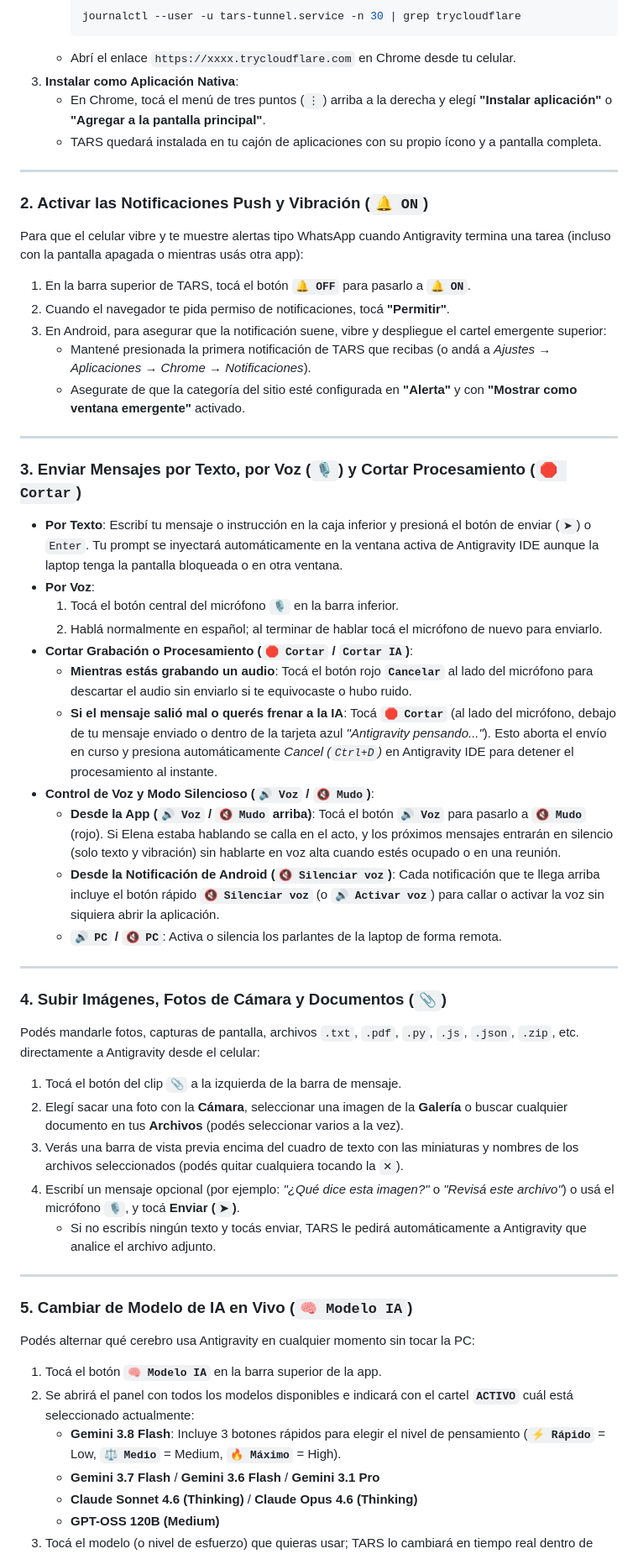
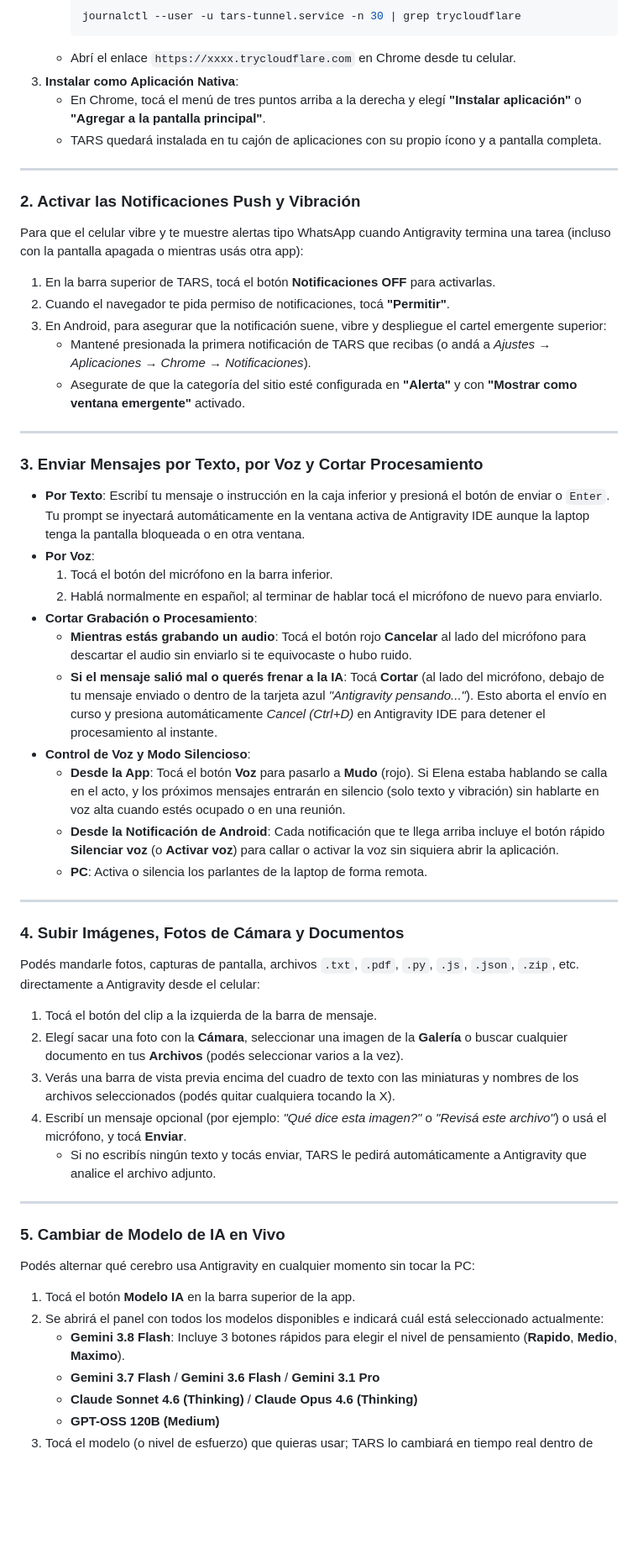
Before and after one commit to santiagopradorodriguez/Jarvis-AI, a Markdown page: README.md, the part around one of its changes. Shown at 84% size. GitHub-like rendering; blank space fills up the shorter version.

Commit message:
docs: remove emojis from README

````diff
--- a/README.md
+++ b/README.md
@@ -104,15 +104,15 @@ Podés acceder a TARS tanto dentro de tu casa como desde la calle (colectivo, da
      ```
    - Abrí el enlace `https://xxxx.trycloudflare.com` en Chrome desde tu celular.
 3. **Instalar como Aplicación Nativa**:
-   - En Chrome, tocá el menú de tres puntos (`⋮`) arriba a la derecha y elegí **"Instalar aplicación"** o **"Agregar a la pantalla principal"**.
+   - En Chrome, tocá el menú de tres puntos arriba a la derecha y elegí **"Instalar aplicación"** o **"Agregar a la pantalla principal"**.
    - TARS quedará instalada en tu cajón de aplicaciones con su propio ícono y a pantalla completa.
 
 ---
 
-### 2. Activar las Notificaciones Push y Vibración (`🔔 ON`)
+### 2. Activar las Notificaciones Push y Vibración
 Para que el celular vibre y te muestre alertas tipo WhatsApp cuando Antigravity termina una tarea (incluso con la pantalla apagada o mientras usás otra app):
 
-1. En la barra superior de TARS, tocá el botón **`🔔 OFF`** para pasarlo a **`🔔 ON`**.
+1. En la barra superior de TARS, tocá el botón **Notificaciones OFF** para activarlas.
 2. Cuando el navegador te pida permiso de notificaciones, tocá **"Permitir"**.
 3. En Android, para asegurar que la notificación suene, vibre y despliegue el cartel emergente superior:
    - Mantené presionada la primera notificación de TARS que recibas (o andá a *Ajustes → Aplicaciones → Chrome → Notificaciones*).
@@ -120,38 +120,38 @@ Para que el celular vibre y te muestre alertas tipo WhatsApp cuando Antigravity
 
 ---
 
-### 3. Enviar Mensajes por Texto, por Voz (`🎙️`) y Cortar Procesamiento (`🛑 Cortar`)
-- **Por Texto**: Escribí tu mensaje o instrucción en la caja inferior y presioná el botón de enviar (`➤`) o `Enter`. Tu prompt se inyectará automáticamente en la ventana activa de Antigravity IDE aunque la laptop tenga la pantalla bloqueada o en otra ventana.
+### 3. Enviar Mensajes por Texto, por Voz y Cortar Procesamiento
+- **Por Texto**: Escribí tu mensaje o instrucción en la caja inferior y presioná el botón de enviar o `Enter`. Tu prompt se inyectará automáticamente en la ventana activa de Antigravity IDE aunque la laptop tenga la pantalla bloqueada o en otra ventana.
 - **Por Voz**:
-  1. Tocá el botón central del micrófono **`🎙️`** en la barra inferior.
+  1. Tocá el botón del micrófono en la barra inferior.
   2. Hablá normalmente en español; al terminar de hablar tocá el micrófono de nuevo para enviarlo.
-- **Cortar Grabación o Procesamiento (`🛑 Cortar` / `Cortar IA`)**:
-  - **Mientras estás grabando un audio**: Tocá el botón rojo **`Cancelar`** al lado del micrófono para descartar el audio sin enviarlo si te equivocaste o hubo ruido.
-  - **Si el mensaje salió mal o querés frenar a la IA**: Tocá **`🛑 Cortar`** (al lado del micrófono, debajo de tu mensaje enviado o dentro de la tarjeta azul *"Antigravity pensando..."*). Esto aborta el envío en curso y presiona automáticamente *Cancel (`Ctrl+D`)* en Antigravity IDE para detener el procesamiento al instante.
-- **Control de Voz y Modo Silencioso (`🔊 Voz` / `🔇 Mudo`)**:
-  - **Desde la App (`🔊 Voz` / `🔇 Mudo` arriba)**: Tocá el botón **`🔊 Voz`** para pasarlo a **`🔇 Mudo`** (rojo). Si Elena estaba hablando se calla en el acto, y los próximos mensajes entrarán en silencio (solo texto y vibración) sin hablarte en voz alta cuando estés ocupado o en una reunión.
-  - **Desde la Notificación de Android (`🔇 Silenciar voz`)**: Cada notificación que te llega arriba incluye el botón rápido **`🔇 Silenciar voz`** (o **`🔊 Activar voz`**) para callar o activar la voz sin siquiera abrir la aplicación.
-  - **`🔊 PC` / `🔇 PC`**: Activa o silencia los parlantes de la laptop de forma remota.
+- **Cortar Grabación o Procesamiento**:
+  - **Mientras estás grabando un audio**: Tocá el botón rojo **Cancelar** al lado del micrófono para descartar el audio sin enviarlo si te equivocaste o hubo ruido.
+  - **Si el mensaje salió mal o querés frenar a la IA**: Tocá **Cortar** (al lado del micrófono, debajo de tu mensaje enviado o dentro de la tarjeta azul *"Antigravity pensando..."*). Esto aborta el envío en curso y presiona automáticamente *Cancel (Ctrl+D)* en Antigravity IDE para detener el procesamiento al instante.
+- **Control de Voz y Modo Silencioso**:
+  - **Desde la App**: Tocá el botón **Voz** para pasarlo a **Mudo** (rojo). Si Elena estaba hablando se calla en el acto, y los próximos mensajes entrarán en silencio (solo texto y vibración) sin hablarte en voz alta cuando estés ocupado o en una reunión.
+  - **Desde la Notificación de Android**: Cada notificación que te llega arriba incluye el botón rápido **Silenciar voz** (o **Activar voz**) para callar o activar la voz sin siquiera abrir la aplicación.
+  - **PC**: Activa o silencia los parlantes de la laptop de forma remota.
 
 ---
 
-### 4. Subir Imágenes, Fotos de Cámara y Documentos (`📎`)
+### 4. Subir Imágenes, Fotos de Cámara y Documentos
 Podés mandarle fotos, capturas de pantalla, archivos `.txt`, `.pdf`, `.py`, `.js`, `.json`, `.zip`, etc. directamente a Antigravity desde el celular:
 
-1. Tocá el botón del clip **`📎`** a la izquierda de la barra de mensaje.
+1. Tocá el botón del clip a la izquierda de la barra de mensaje.
 2. Elegí sacar una foto con la **Cámara**, seleccionar una imagen de la **Galería** o buscar cualquier documento en tus **Archivos** (podés seleccionar varios a la vez).
-3. Verás una barra de vista previa encima del cuadro de texto con las miniaturas y nombres de los archivos seleccionados (podés quitar cualquiera tocando la `✕`).
-4. Escribí un mensaje opcional (por ejemplo: *"¿Qué dice esta imagen?"* o *"Revisá este archivo"*) o usá el micrófono **`🎙️`**, y tocá **Enviar (`➤`)**.
+3. Verás una barra de vista previa encima del cuadro de texto con las miniaturas y nombres de los archivos seleccionados (podés quitar cualquiera tocando la X).
+4. Escribí un mensaje opcional (por ejemplo: *"Qué dice esta imagen?"* o *"Revisá este archivo"*) o usá el micrófono, y tocá **Enviar**.
    - Si no escribís ningún texto y tocás enviar, TARS le pedirá automáticamente a Antigravity que analice el archivo adjunto.
 
 ---
 
-### 5. Cambiar de Modelo de IA en Vivo (`🧠 Modelo IA`)
+### 5. Cambiar de Modelo de IA en Vivo
 Podés alternar qué cerebro usa Antigravity en cualquier momento sin tocar la PC:
 
-1. Tocá el botón **`🧠 Modelo IA`** en la barra superior de la app.
-2. Se abrirá el panel con todos los modelos disponibles e indicará con el cartel **`ACTIVO`** cuál está seleccionado actualmente:
-   - **Gemini 3.8 Flash**: Incluye 3 botones rápidos para elegir el nivel de pensamiento (**`⚡ Rápido`** = Low, **`⚖️ Medio`** = Medium, **`🔥 Máximo`** = High).
+1. Tocá el botón **Modelo IA** en la barra superior de la app.
+2. Se abrirá el panel con todos los modelos disponibles e indicará cuál está seleccionado actualmente:
+   - **Gemini 3.8 Flash**: Incluye 3 botones rápidos para elegir el nivel de pensamiento (**Rapido**, **Medio**, **Maximo**).
    - **Gemini 3.7 Flash** / **Gemini 3.6 Flash** / **Gemini 3.1 Pro**
    - **Claude Sonnet 4.6 (Thinking)** / **Claude Opus 4.6 (Thinking)**
    - **GPT-OSS 120B (Medium)**
````
Also changed, not shown: other parts of README.md (+25 -25 lines).
